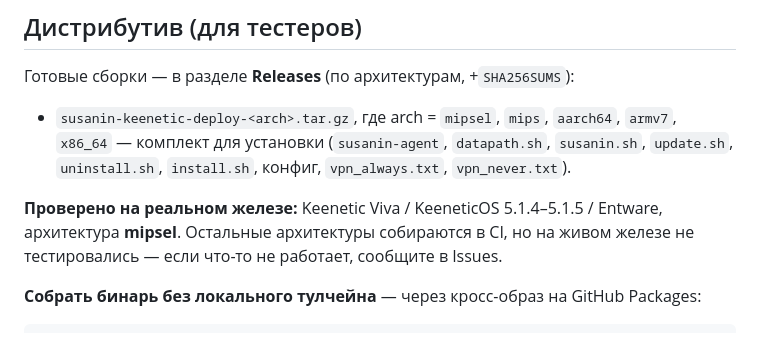
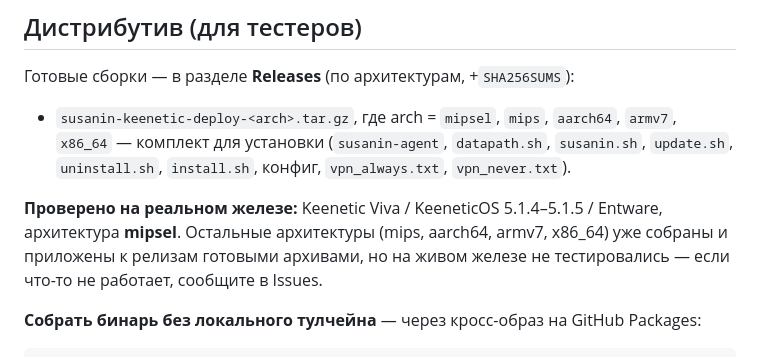
Before and after one commit to R17a/Susanin.Keenetic, a Markdown page: README.md, the part around the change. GitHub-like rendering.

Commit message:
docs: prebuilt release assets for other arches (wording fix)

```diff
--- a/README.md
+++ b/README.md
@@ -80,8 +80,9 @@
   конфиг, `vpn_always.txt`, `vpn_never.txt`).
 
 **Проверено на реальном железе:** Keenetic Viva / KeeneticOS 5.1.4–5.1.5 /
-Entware, архитектура **mipsel**. Остальные архитектуры собираются в CI, но на
-живом железе не тестировались — если что-то не работает, сообщите в Issues.
+Entware, архитектура **mipsel**. Остальные архитектуры (mips, aarch64, armv7,
+x86_64) уже собраны и приложены к релизам готовыми архивами, но на живом железе
+не тестировались — если что-то не работает, сообщите в Issues.
 
 **Собрать бинарь без локального тулчейна** — через кросс-образ на GitHub Packages:
 
```
